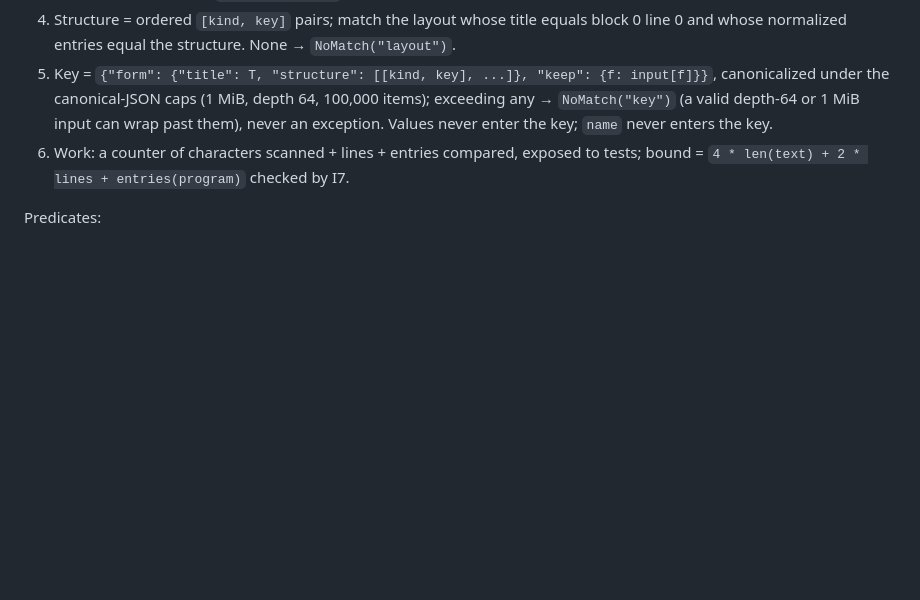
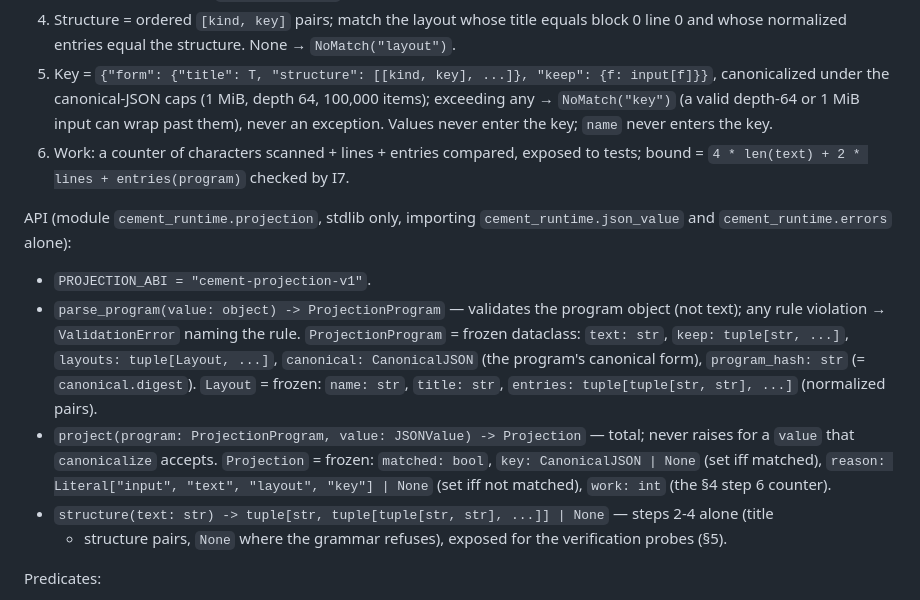
Before and after one commit to eturkes/cement, a Markdown page: .agent/decisions/m45-contract.md, the part around the change. Rendered like a GitHub page; blank space fills up the shorter version.

Commit message:
contract (M4 plan): M4.1 interpreter API fixed before the diff-blind tester opens (parse_program, project, structure, ProjectionProgram, Projection)
Teammates: none

```diff
--- a/.agent/decisions/m45-contract.md
+++ b/.agent/decisions/m45-contract.md
@@ -247,6 +247,22 @@ inputs (an invalid program is refused at validation, never executed):
 6. Work: a counter of characters scanned + lines + entries compared, exposed to tests; bound =
    `4 * len(text) + 2 * lines + entries(program)` checked by I7.
 
+API (module `cement_runtime.projection`, stdlib only, importing `cement_runtime.json_value` and
+`cement_runtime.errors` alone):
+- `PROJECTION_ABI = "cement-projection-v1"`.
+- `parse_program(value: object) -> ProjectionProgram` — validates the program object (not text);
+  any rule violation → `ValidationError` naming the rule. `ProjectionProgram` = frozen dataclass:
+  `text: str`, `keep: tuple[str, ...]`, `layouts: tuple[Layout, ...]`, `canonical: CanonicalJSON`
+  (the program's canonical form), `program_hash: str` (= `canonical.digest`).
+  `Layout` = frozen: `name: str`, `title: str`, `entries: tuple[tuple[str, str], ...]` (normalized
+  pairs).
+- `project(program: ProjectionProgram, value: JSONValue) -> Projection` — total; never raises for a
+  `value` that `canonicalize` accepts. `Projection` = frozen: `matched: bool`, `key: CanonicalJSON |
+  None` (set iff matched), `reason: Literal["input", "text", "layout", "key"] | None` (set iff not
+  matched), `work: int` (the §4 step 6 counter).
+- `structure(text: str) -> tuple[str, tuple[tuple[str, str], ...]] | None` — steps 2-4 alone (title
+  + structure pairs, `None` where the grammar refuses), exposed for the verification probes (§5).
+
 Predicates:
 - I1 differential (tester): over the seven fixture documents the keys' `form.structure` equals the
   shipped `layout_signature(...)["structure"]` as pairs, and `form.title` equals the documents'
```
